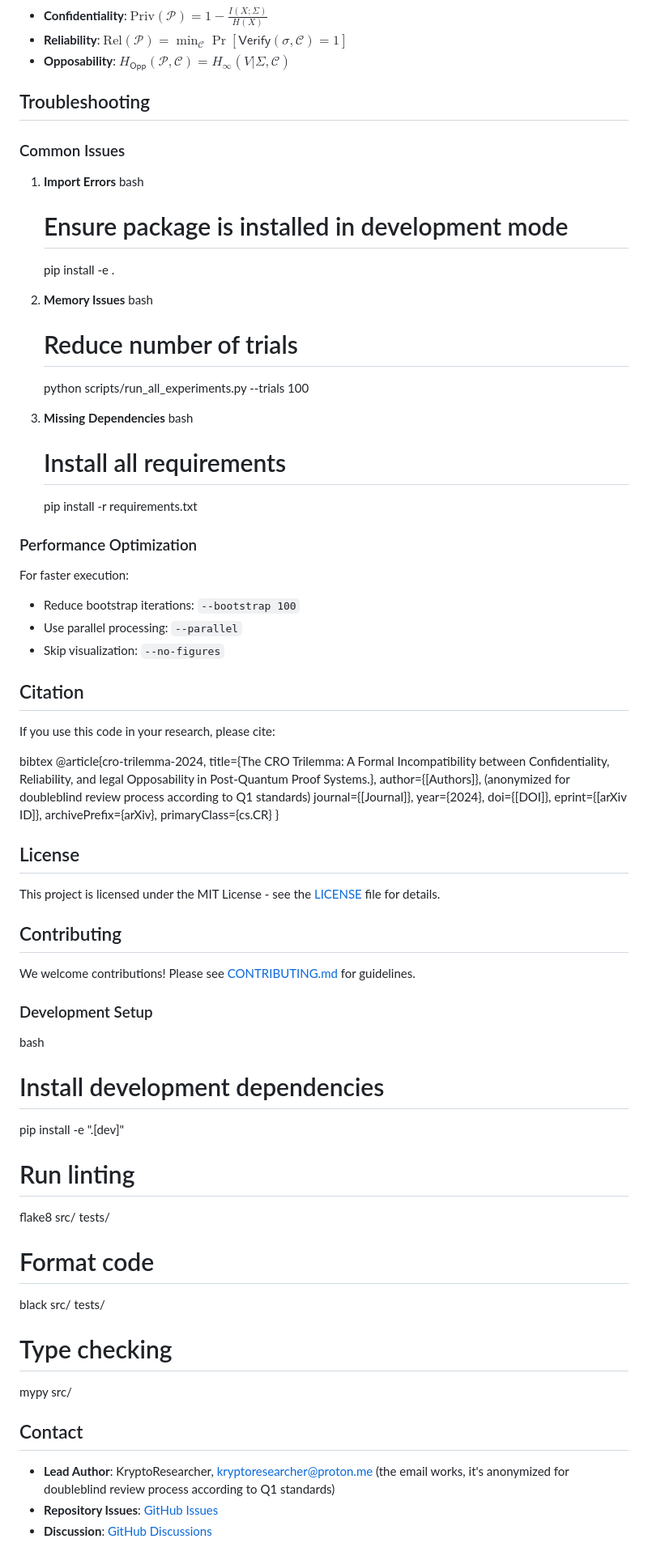
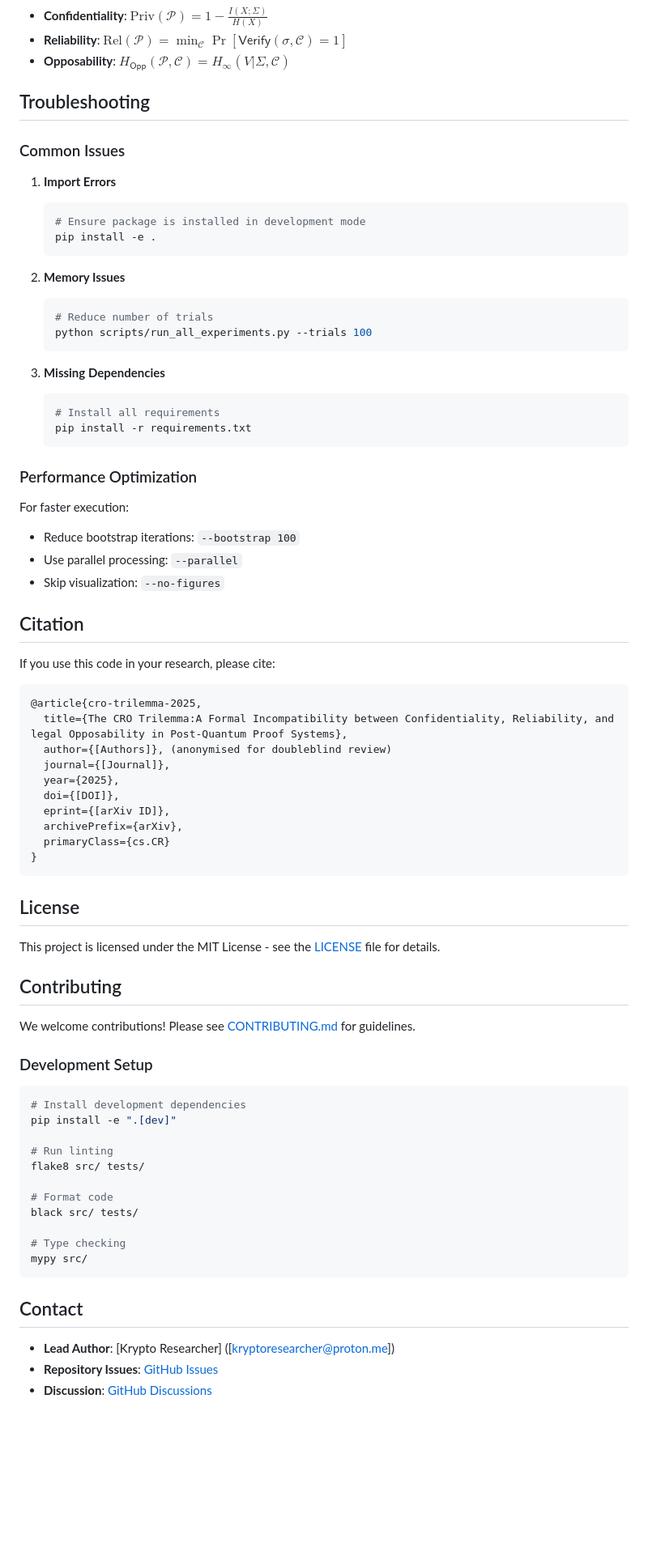
Before and after one commit to KryptoResearcher/CRO_Trilemma, a Markdown page: Readme.md, the part around the change printed below. Shown: that part at 81% size. GitHub-like rendering; blank space fills up the shorter version.

````diff
--- a/Readme.md
+++ b/Readme.md
@@ -322,27 +340,27 @@ This impossibility arises from:
 - **Reliability**: $\mathrm{Rel}(\mathcal{P}) = \min_{\mathcal{C}} \Pr[\mathsf{Verify}(\sigma, \mathcal{C}) = 1]$
 - **Opposability**: $H_{\mathsf{Opp}}(\mathcal{P}, \mathcal{C}) = H_\infty(V | \Sigma, \mathcal{C})$
 
-## Troubleshooting
+##  Troubleshooting
 
 ### Common Issues
 
 1. **Import Errors**
-   bash
+   ```bash
    # Ensure package is installed in development mode
    pip install -e .
-
+   ```
 
 2. **Memory Issues**
-   bash
+   ```bash
    # Reduce number of trials
    python scripts/run_all_experiments.py --trials 100
-
+   ```
 
 3. **Missing Dependencies**
-   bash
+   ```bash
    # Install all requirements
    pip install -r requirements.txt
-
+   ```
 
 ### Performance Optimization
 
@@ -355,19 +373,18 @@ For faster execution:
 
 If you use this code in your research, please cite:
 
-bibtex
-@article{cro-trilemma-2024,
-  title={The CRO Trilemma: A Formal Incompatibility between Confidentiality,
-Reliability, and legal Opposability in Post-Quantum Proof Systems.},
-  author={[Authors]}, (anonymized for doubleblind review process according to Q1 standards)
+```bibtex
+@article{cro-trilemma-2025,
+  title={The CRO Trilemma:A Formal Incompatibility between Confidentiality, Reliability, and legal Opposability in Post-Quantum Proof Systems},
+  author={[Authors]}, (anonymised for doubleblind review)
   journal={[Journal]},
-  year={2024},
+  year={2025},
   doi={[DOI]},
   eprint={[arXiv ID]},
   archivePrefix={arXiv},
   primaryClass={cs.CR}
 }
-
+```
 
 ## License
 
@@ -379,7 +396,7 @@ We welcome contributions! Please see [CONTRIBUTING.md](CONTRIBUTING.md) for guid
 
 ### Development Setup
 
-bash
+```bash
 # Install development dependencies
 pip install -e ".[dev]"
 
@@ -391,11 +408,11 @@ black src/ tests/
 
 # Type checking
 mypy src/
-
+```
 
 ##  Contact
 
-- **Lead Author**: KryptoResearcher, kryptoresearcher@proton.me (the email works, it's anonymized for doubleblind review process according to Q1 standards)
-- **Repository Issues**: [GitHub Issues](https://github.com/KryptoResearcher/cro-trilemma/issues)
-- **Discussion**: [GitHub Discussions](https://github.com/KryptoResearcher/cro-trilemma/discussions)
+- **Lead Author**: [Krypto Researcher] ([kryptoresearcher@proton.me])
+- **Repository Issues**: [GitHub Issues](https://github.com/kryptoresearcher/cro-trilemma/issues)
+- **Discussion**: [GitHub Discussions](https://github.com/kryptoresearcher/cro-trilemma/discussions)
 
````
Also changed, not shown: other parts of Readme.md (+91 -66 lines).
